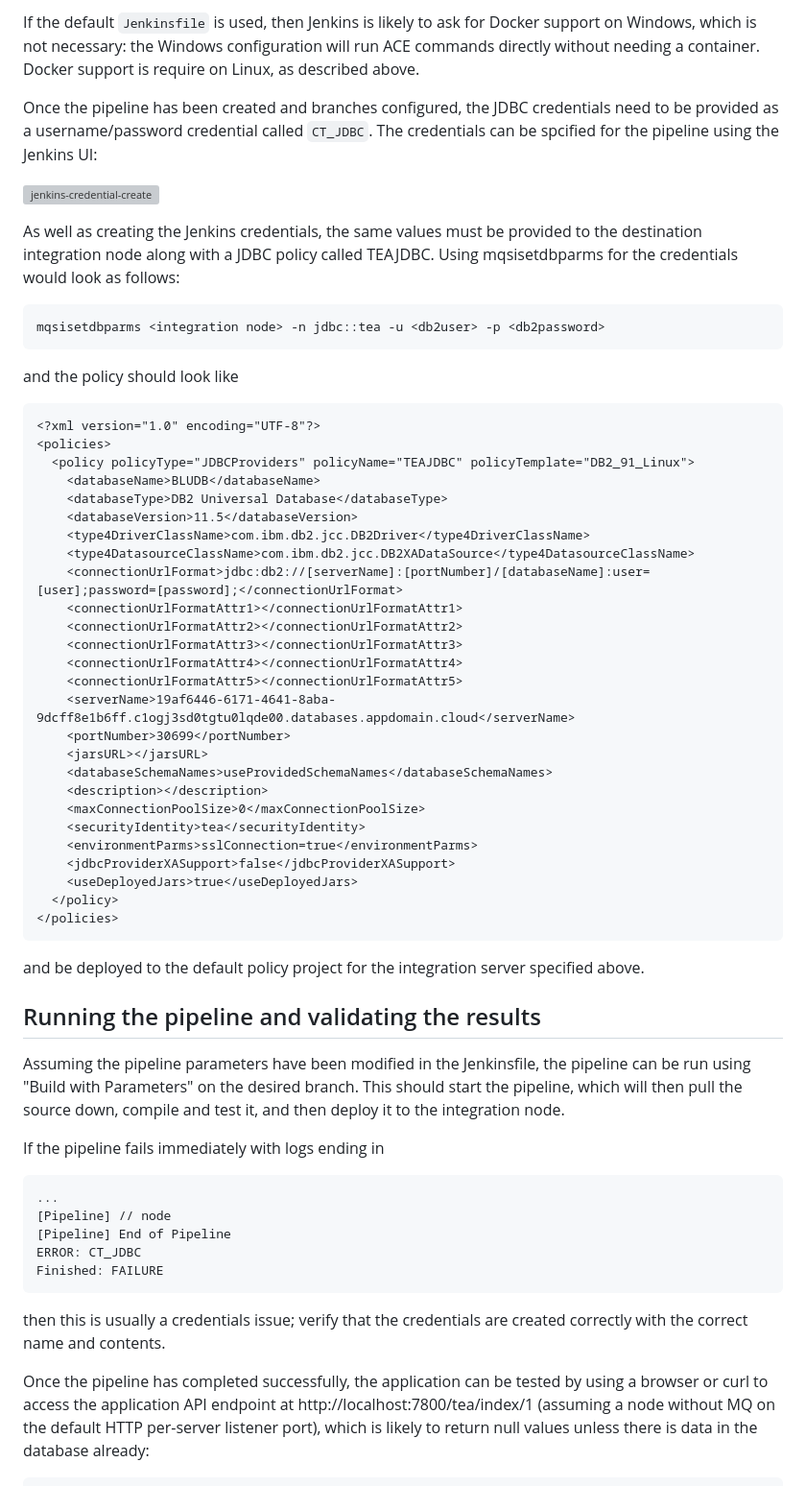
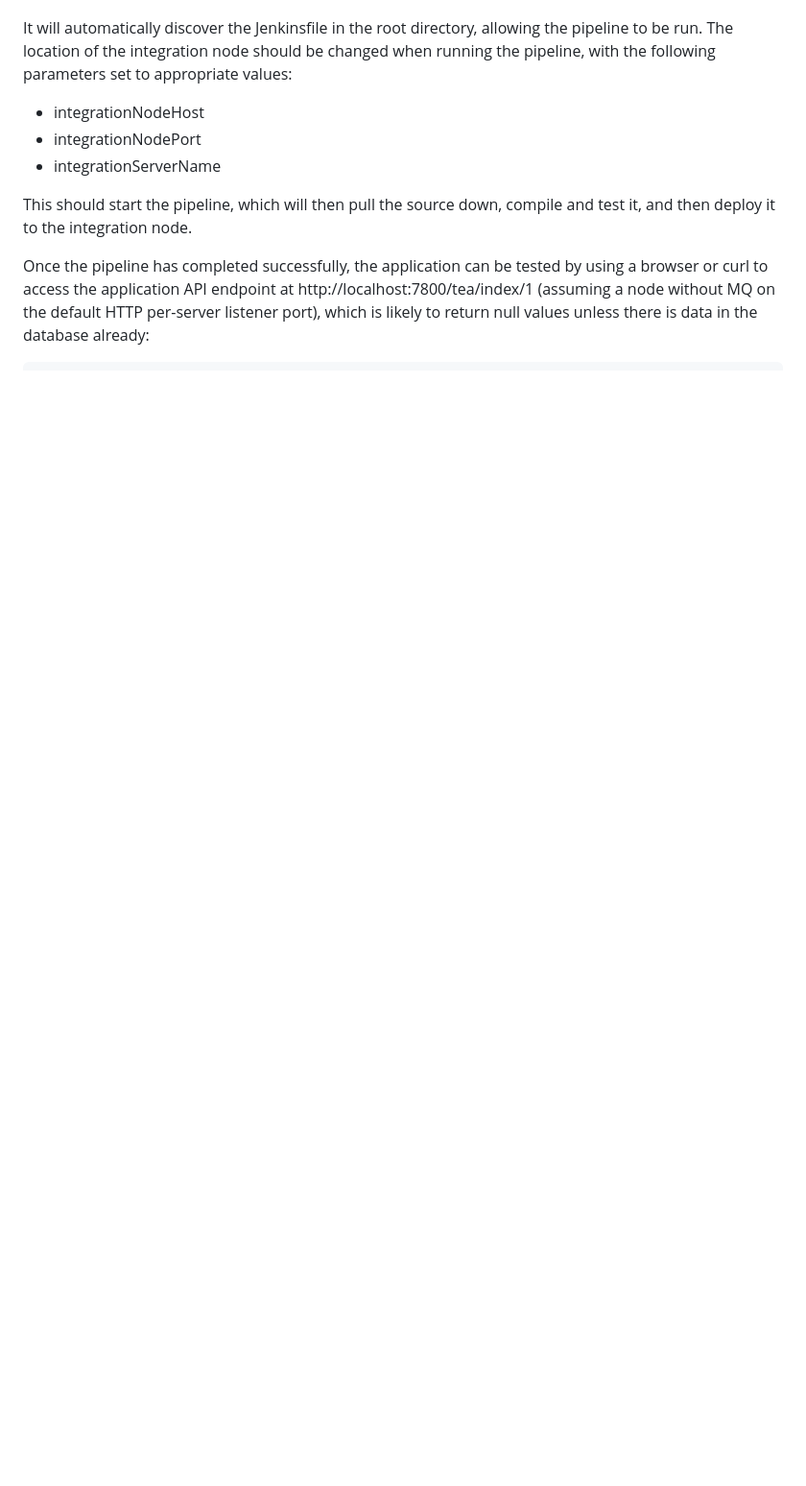
Before and after one commit to trevor-dolby-at-ibm-com/ace-submodule-app1, a Markdown page: files/README-jenkins.md, the part around one of its changes. Shown at 96% size. GitHub-like rendering; blank space fills up the shorter version; grey boxes are pictures that could not be loaded.

Commit message:
Jenkins documentation

````diff
--- a/files/README-jenkins.md
+++ b/files/README-jenkins.md
@@ -51,67 +34,16 @@ appropriate for other platforms:
 
-If the default `Jenkinsfile` is used, then Jenkins is likely to ask for Docker support on
-Windows, which is not necessary: the Windows configuration will run ACE commands directly
-without needing a container. Docker support is require on Linux, as described above.
 
-Once the pipeline has been created and branches configured, the JDBC credentials need to be provided
-as a username/password credential called `CT_JDBC`. The credentials can be spcified for the pipeline
-using the Jenkins UI:
+ It will automatically discover
+the Jenkinsfile in the root directory, allowing the pipeline to be run. The location of the
+integration node should be changed when running the pipeline, with the following parameters
+set to appropriate values:
 
-![jenkins-credential-create](jenkins-credential-create.png)
+- integrationNodeHost
+- integrationNodePort
+- integrationServerName
 
-As well as creating the Jenkins credentials, the same values must be provided to the destination
-integration node along with a JDBC policy called TEAJDBC. Using mqsisetdbparms for the
-credentials would look as follows:
-```
-mqsisetdbparms <integration node> -n jdbc::tea -u <db2user> -p <db2password>
-```
-and the policy should look like
-```
-<?xml version="1.0" encoding="UTF-8"?>
-<policies>
-  <policy policyType="JDBCProviders" policyName="TEAJDBC" policyTemplate="DB2_91_Linux">
-    <databaseName>BLUDB</databaseName>
-    <databaseType>DB2 Universal Database</databaseType>
-    <databaseVersion>11.5</databaseVersion>
-    <type4DriverClassName>com.ibm.db2.jcc.DB2Driver</type4DriverClassName>
-    <type4DatasourceClassName>com.ibm.db2.jcc.DB2XADataSource</type4DatasourceClassName>
-    <connectionUrlFormat>jdbc:db2://[serverName]:[portNumber]/[databaseName]:user=[user];password=[password];</connectionUrlFormat>
-    <connectionUrlFormatAttr1></connectionUrlFormatAttr1>
-    <connectionUrlFormatAttr2></connectionUrlFormatAttr2>
-    <connectionUrlFormatAttr3></connectionUrlFormatAttr3>
-    <connectionUrlFormatAttr4></connectionUrlFormatAttr4>
-    <connectionUrlFormatAttr5></connectionUrlFormatAttr5>
-    <serverName>19af6446-6171-4641-8aba-9dcff8e1b6ff.c1ogj3sd0tgtu0lqde00.databases.appdomain.cloud</serverName>
-    <portNumber>30699</portNumber>
-    <jarsURL></jarsURL>
-    <databaseSchemaNames>useProvidedSchemaNames</databaseSchemaNames>
-    <description></description>
-    <maxConnectionPoolSize>0</maxConnectionPoolSize>
-    <securityIdentity>tea</securityIdentity>
-    <environmentParms>sslConnection=true</environmentParms>
-    <jdbcProviderXASupport>false</jdbcProviderXASupport>
-    <useDeployedJars>true</useDeployedJars>
-  </policy>
-</policies>
-```
-and be deployed to the default policy project for the integration server specified above.
-
-## Running the pipeline and validating the results
-
-Assuming the pipeline parameters have been modified in the Jenkinsfile, the pipeline can be run
-using "Build with Parameters" on the desired branch. This should start the pipeline, which will
-then pull the source down, compile and test it, and then deploy it to the integration node.
-
-If the pipeline fails immediately with logs ending in
-```
-...
-[Pipeline] // node
-[Pipeline] End of Pipeline
-ERROR: CT_JDBC
-Finished: FAILURE
-```
-then this is usually a credentials issue; verify that the credentials are created correctly
-with the correct name and contents.
+This should start the pipeline, which will then pull the source down, compile and test it, and
+then deploy it to the integration node.
 
 Once the pipeline has completed successfully, the application can be tested by using a browser
 or curl to access the application API endpoint at http://localhost:7800/tea/index/1 (assuming a
````
Also changed, not shown: other parts of files/README-jenkins.md (+16 -58 lines), files/ace-submodule-app-import.png (added), files/ace-submodule-jenkins-advance-submodule.png (added), files/ace-submodule-jenkins-app-build.png (added), files/ace-submodule-jenkins-recursive-submodule.png (added).
